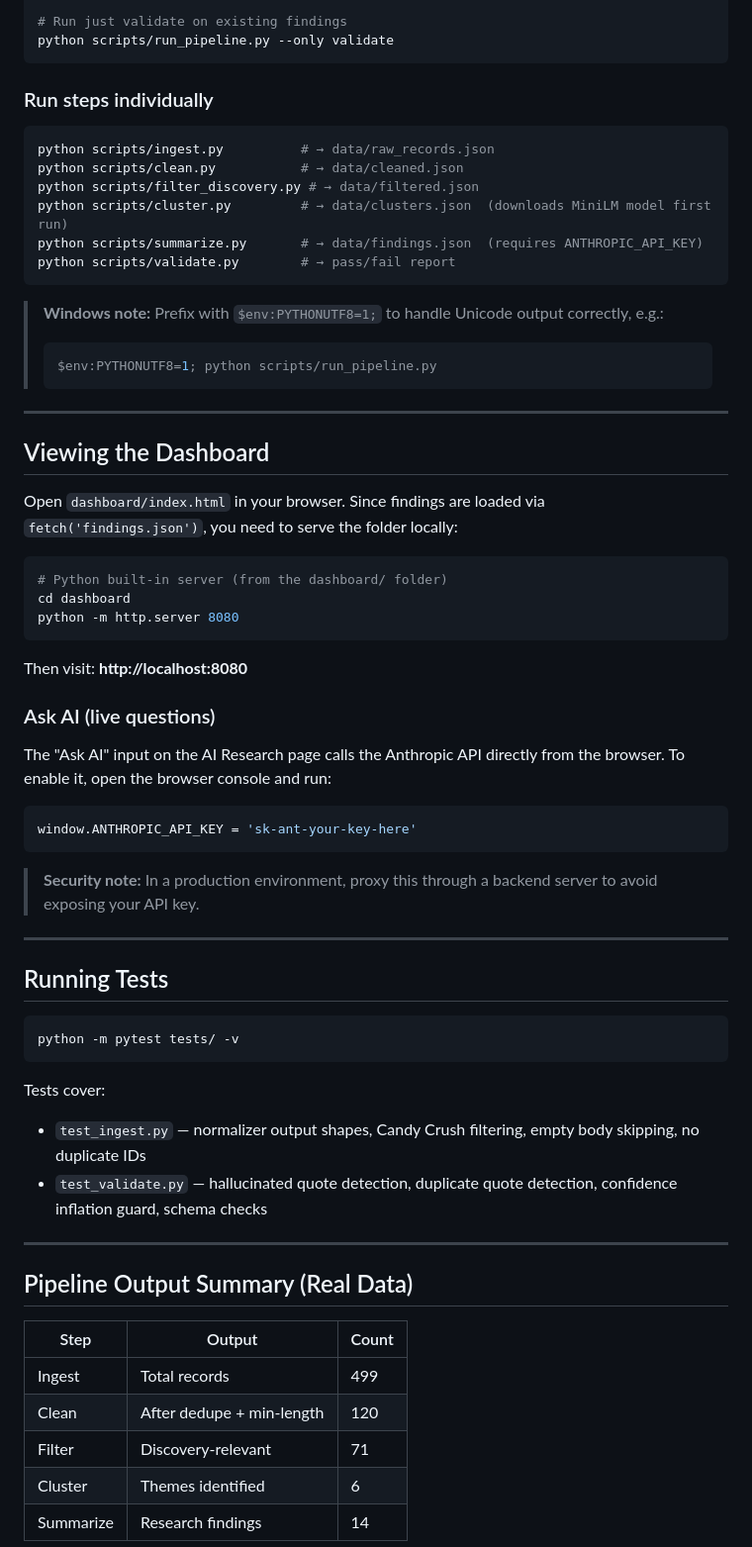
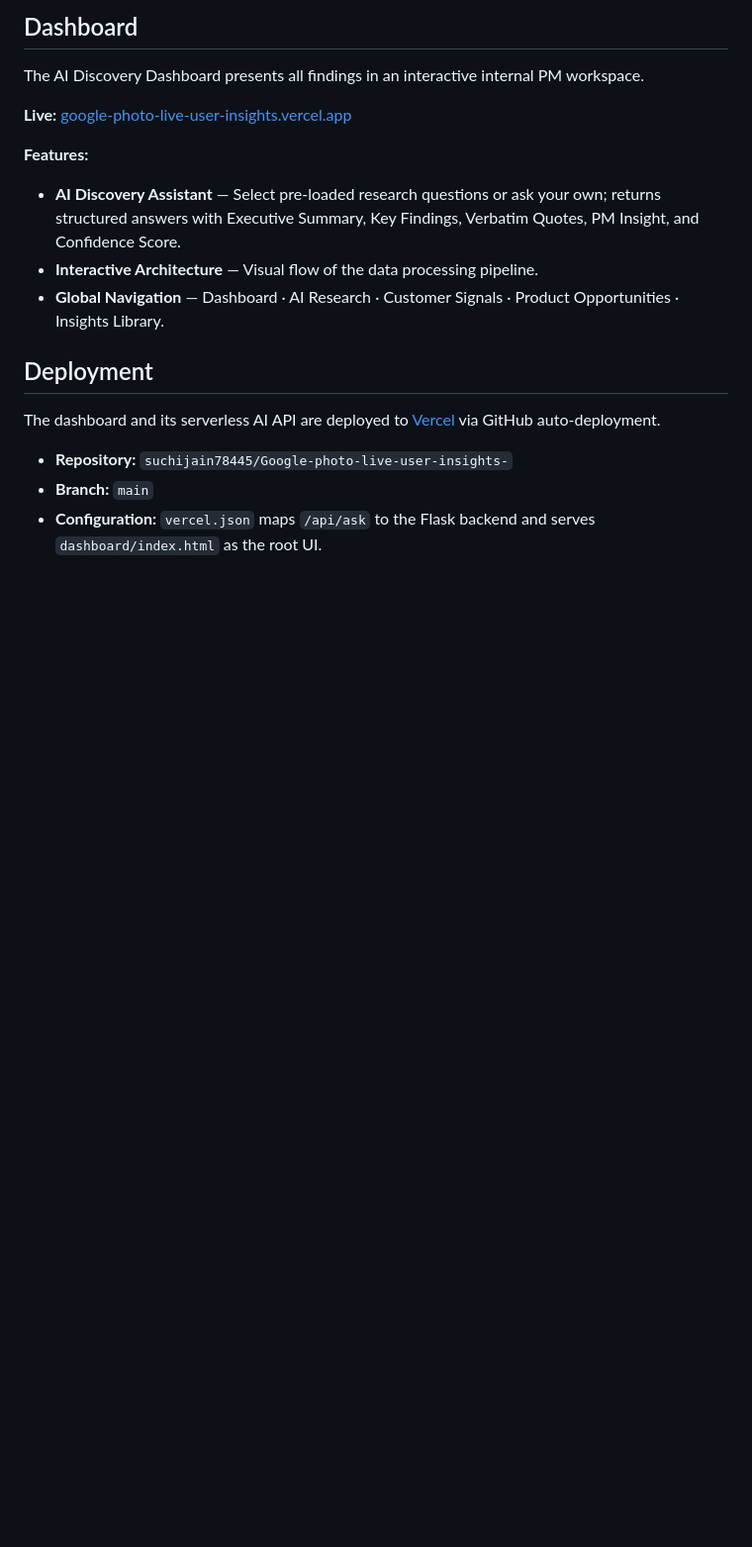
Before and after one commit to suchijain78445/Google-photo-live-user-insights-, a Markdown page: README.md, the part around one of its changes. Shown at 99% size. Drawn GitHub-style; blank space fills up the shorter version.

````diff
--- a/README.md
+++ b/README.md
@@ -108,69 +148,19 @@ python scripts/run_pipeline.py --only ingest clean filter
 
-# Run just validate on existing findings
-python scripts/run_pipeline.py --only validate
-```
+## Dashboard
 
-### Run steps individually
+The AI Discovery Dashboard presents all findings in an interactive internal PM workspace.
 
-```bash
-python scripts/ingest.py          # → data/raw_records.json
-python scripts/clean.py           # → data/cleaned.json
-python scripts/filter_discovery.py # → data/filtered.json
-python scripts/cluster.py         # → data/clusters.json  (downloads MiniLM model first run)
-python scripts/summarize.py       # → data/findings.json  (requires ANTHROPIC_API_KEY)
-python scripts/validate.py        # → pass/fail report
-```
+**Live:** [google-photo-live-user-insights.vercel.app](https://google-photo-live-user-insights.vercel.app/)
 
-> **Windows note:** Prefix with `$env:PYTHONUTF8=1;` to handle Unicode output correctly, e.g.:
-> ```powershell
-> $env:PYTHONUTF8=1; python scripts/run_pipeline.py
-> ```
+**Features:**
+* **AI Discovery Assistant** — Select pre-loaded research questions or ask your own; returns structured answers with Executive Summary, Key Findings, Verbatim Quotes, PM Insight, and Confidence Score.
+* **Interactive Architecture** — Visual flow of the data processing pipeline.
+* **Global Navigation** — Dashboard · AI Research · Customer Signals · Product Opportunities · Insights Library.
 
----
+## Deployment
 
-## Viewing the Dashboard
+The dashboard and its serverless AI API are deployed to [Vercel](https://vercel.com/) via GitHub auto-deployment.
+* **Repository:** `suchijain78445/Google-photo-live-user-insights-`
+* **Branch:** `main`
+* **Configuration:** `vercel.json` maps `/api/ask` to the Flask backend and serves `dashboard/index.html` as the root UI.
 
-Open `dashboard/index.html` in your browser. Since findings are loaded via `fetch('findings.json')`, you need to serve the folder locally:
-
-```bash
-# Python built-in server (from the dashboard/ folder)
-cd dashboard
-python -m http.server 8080
-```
-
-Then visit: **http://localhost:8080**
-
-### Ask AI (live questions)
-
-The "Ask AI" input on the AI Research page calls the Anthropic API directly from the browser. To enable it, open the browser console and run:
-
-```javascript
-window.ANTHROPIC_API_KEY = 'sk-ant-your-key-here'
-```
-
-> **Security note:** In a production environment, proxy this through a backend server to avoid exposing your API key.
-
----
-
-## Running Tests
-
-```bash
-python -m pytest tests/ -v
-```
-
-Tests cover:
-- `test_ingest.py` — normalizer output shapes, Candy Crush filtering, empty body skipping, no duplicate IDs
-- `test_validate.py` — hallucinated quote detection, duplicate quote detection, confidence inflation guard, schema checks
-
----
-
-## Pipeline Output Summary (Real Data)
-
-| Step | Output | Count |
-|---|---|---|
-| Ingest | Total records | 499 |
-| Clean | After dedupe + min-length | 120 |
-| Filter | Discovery-relevant | 71 |
-| Cluster | Themes identified | 6 |
-| Summarize | Research findings | 14 |
-
````
Also changed, not shown: other parts of README.md (+99 -94 lines).
